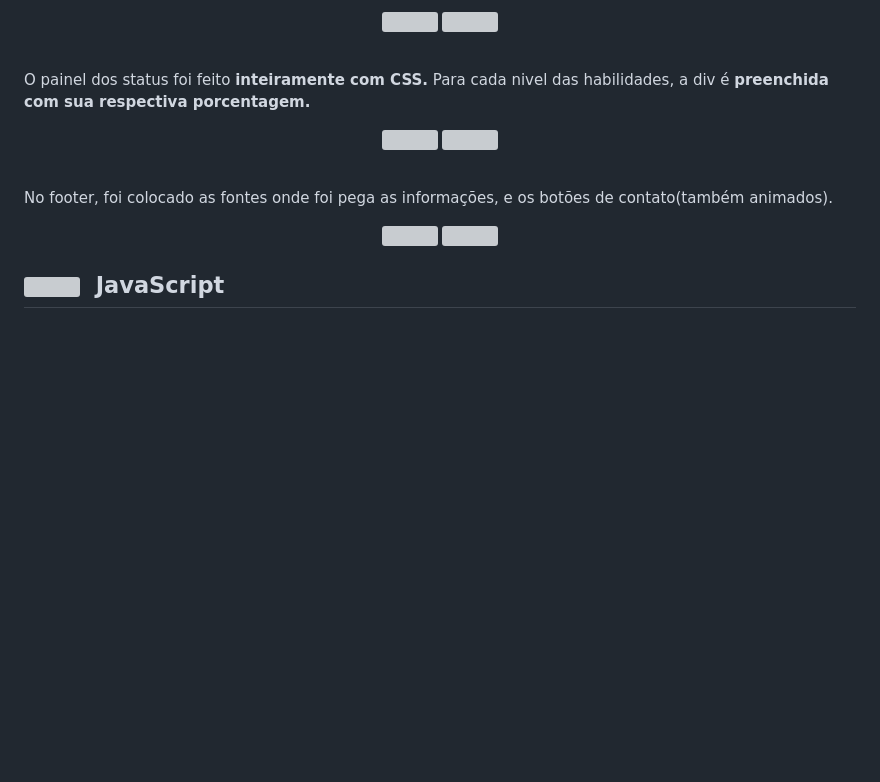
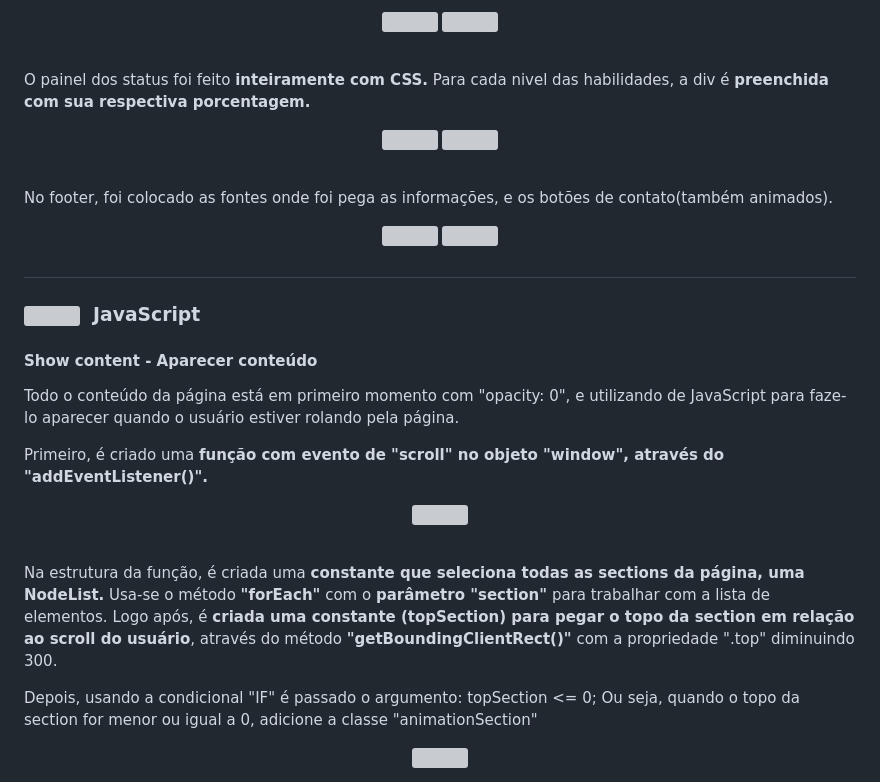
Before and after one commit to WillianOL/CR7-page, a Markdown page: README.md, the part around the change printed below. Drawn GitHub-style; blank space fills up the shorter version; grey boxes are pictures that could not be loaded.

```diff
--- a/README.md
+++ b/README.md
@@ -136,4 +136,28 @@
 	<img src="https://user-images.githubusercontent.com/112639055/224172594-050ece88-58f5-4cee-b2b4-f228d64d3eba.png" width="700px">
 </div>
 
-##  <img align="center" width="35" src="https://raw.githubusercontent.com/devicons/devicon/master/icons/javascript/javascript-plain.svg"> &nbsp;JavaScript
+#
+
+###  <img align="center" width="35" src="https://raw.githubusercontent.com/devicons/devicon/master/icons/javascript/javascript-plain.svg"> &nbsp;JavaScript
+#### Show content - Aparecer conteúdo
+
+<div>
+	<p>Todo o conteúdo da página está em primeiro momento com "opacity: 0", e utilizando de JavaScript para faze-lo aparecer quando o usuário estiver rolando pela página.</p>
+	<p>Primeiro, é criado uma <strong>função com evento de "scroll" no objeto "window", através do "addEventListener()".</strong></p>
+</div>
+
+<div align="center">
+	<img src="https://user-images.githubusercontent.com/112639055/224194849-f6ca0323-728c-4bc5-9116-ecb8cba14cfd.png" width="700px">
+</div>
+
+&nbsp;
+&nbsp;
+
+<div>
+	<p>Na estrutura da função, é criada uma <strong>constante que seleciona todas as sections da página, uma NodeList.</strong> Usa-se o método <strong>"forEach"</strong> com o <strong>parâmetro "section"</strong> para trabalhar com a lista de elementos. Logo após, é <strong>criada uma constante (topSection) para pegar o topo da section em relação ao scroll do usuário</strong>, através do método <strong>"getBoundingClientRect()"</strong> com a propriedade ".top" diminuindo 300.</p>
+	<p>Depois, usando a condicional "IF" é passado o argumento: topSection <= 0; Ou seja, quando o topo da section for menor ou igual a 0, adicione a classe "animationSection" </p>
+</div>
+
+<div align="center">
+	<img src="https://user-images.githubusercontent.com/112639055/224200064-9bdee69e-2041-4f0f-9577-5efe70a66a71.png" width="700px">
+</div>
```
Also changed, not shown: other parts of README.md (+1 -1 lines).
